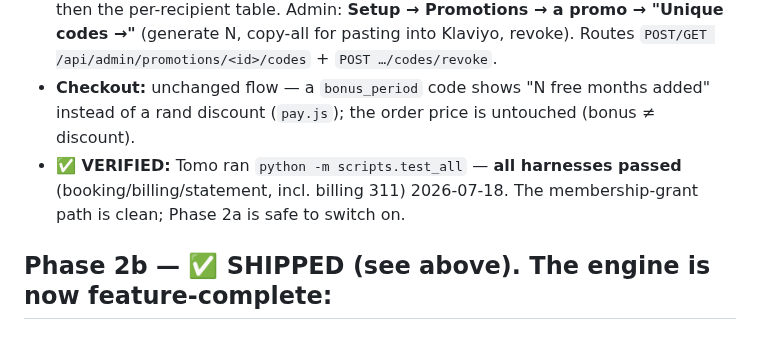
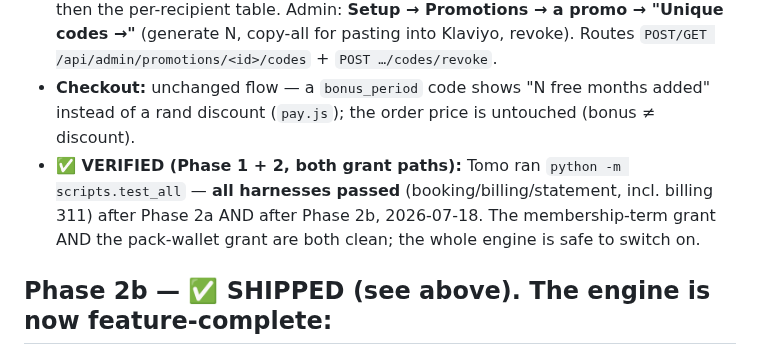
Before and after one commit to NxtPoint/courtflow, a Markdown page: docs/specs/PROMOTIONS-ENGINE.md, the part around the change. Drawn GitHub-style.

Commit message:
docs(promotions): Phase 2b verified — engine complete & green
Tomo re-ran test_all after bonus_units; all harnesses passed. Both
grant paths (membership term + pack wallet) verified. The promotions
engine is feature-complete and proven end to end.

Co-Authored-By: Claude Opus 4.8 (1M context) <noreply@anthropic.com>

```diff
--- a/docs/specs/PROMOTIONS-ENGINE.md
+++ b/docs/specs/PROMOTIONS-ENGINE.md
@@ -27,8 +27,9 @@ promo kinds + unique codes are live across every checkout surface.
   /api/admin/promotions/<id>/codes` + `POST …/codes/revoke`.
 - **Checkout:** unchanged flow — a `bonus_period` code shows "N free months added" instead of a rand discount
   (`pay.js`); the order price is untouched (bonus ≠ discount).
-- **✅ VERIFIED:** Tomo ran `python -m scripts.test_all` — **all harnesses passed** (booking/billing/statement,
-  incl. billing 311) 2026-07-18. The membership-grant path is clean; Phase 2a is safe to switch on.
+- **✅ VERIFIED (Phase 1 + 2, both grant paths):** Tomo ran `python -m scripts.test_all` — **all harnesses
+  passed** (booking/billing/statement, incl. billing 311) after Phase 2a AND after Phase 2b, 2026-07-18. The
+  membership-term grant AND the pack-wallet grant are both clean; the whole engine is safe to switch on.
 
 ## Phase 2b — ✅ SHIPPED (see above). The engine is now feature-complete:
 percent_off · amount_off · bonus_period (membership) · bonus_units (packs) · shared + unique per-recipient codes.
```
